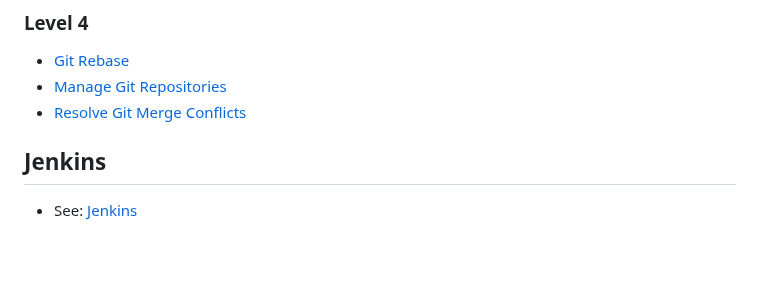
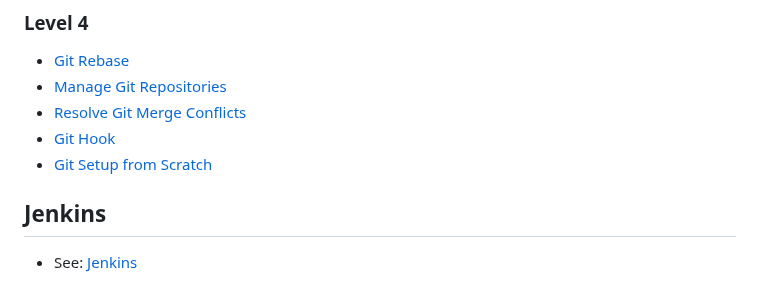
Before and after one commit to ntheanh201/kodekloud-engineer, a Markdown page: README.md, the part around the change. Rendered like a GitHub page; blank space fills up the shorter version.

Commit message:
chore: update README

```diff
--- a/README.md
+++ b/README.md
@@ -287,6 +287,8 @@ Hi folks 👋
 - [Git Rebase](/curriculum/git/level-4/git-rebase)
 - [Manage Git Repositories](/curriculum/git/level-4/manage-git-repositories)
 - [Resolve Git Merge Conflicts](/curriculum/git/level-4/resolve-git-merge-conflicts)
+- [Git Hook](/curriculum/git/level-4/git-hook)
+- [Git Setup from Scratch](/curriculum/git/level-4/git-setup-from-scratch)
 
 ## Jenkins
 
```
